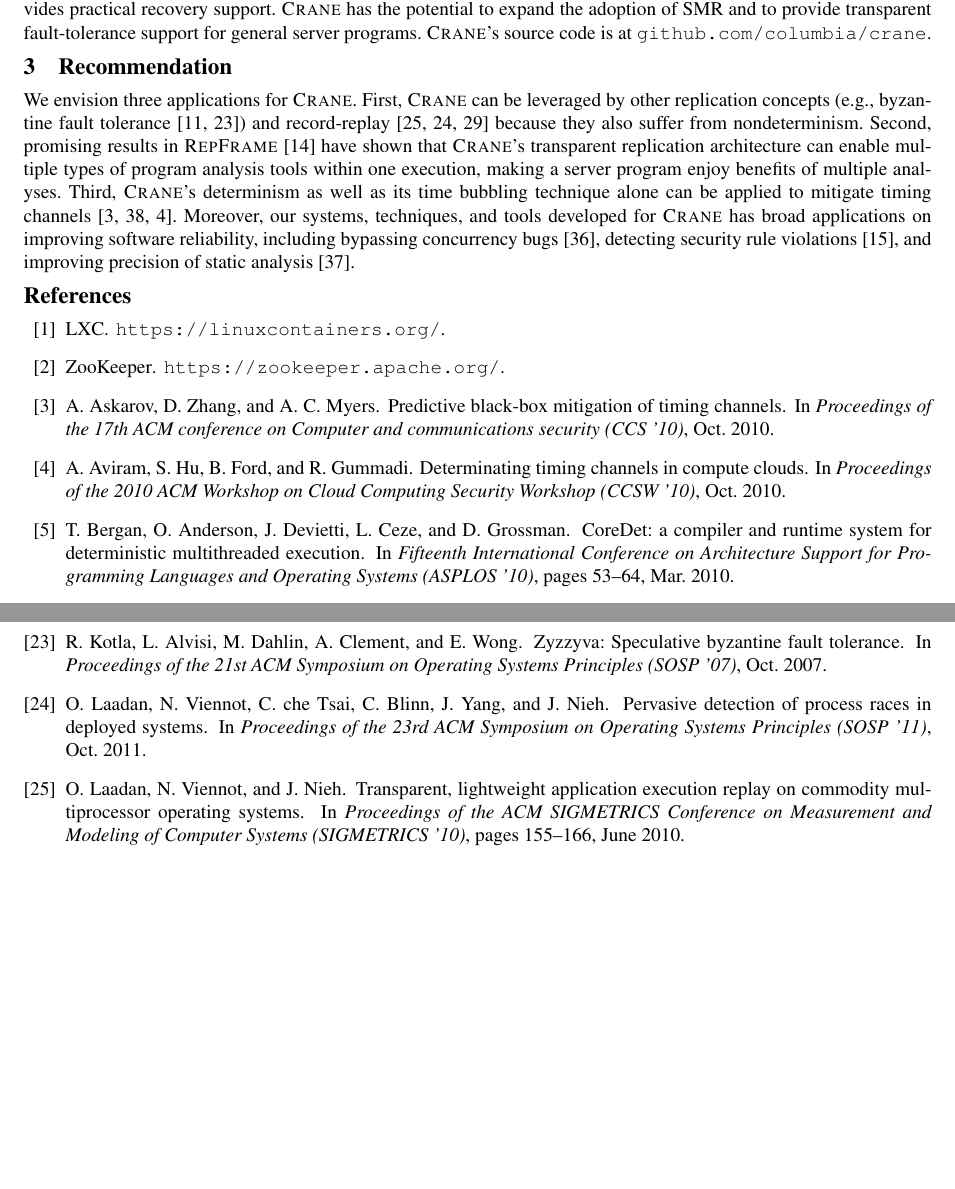
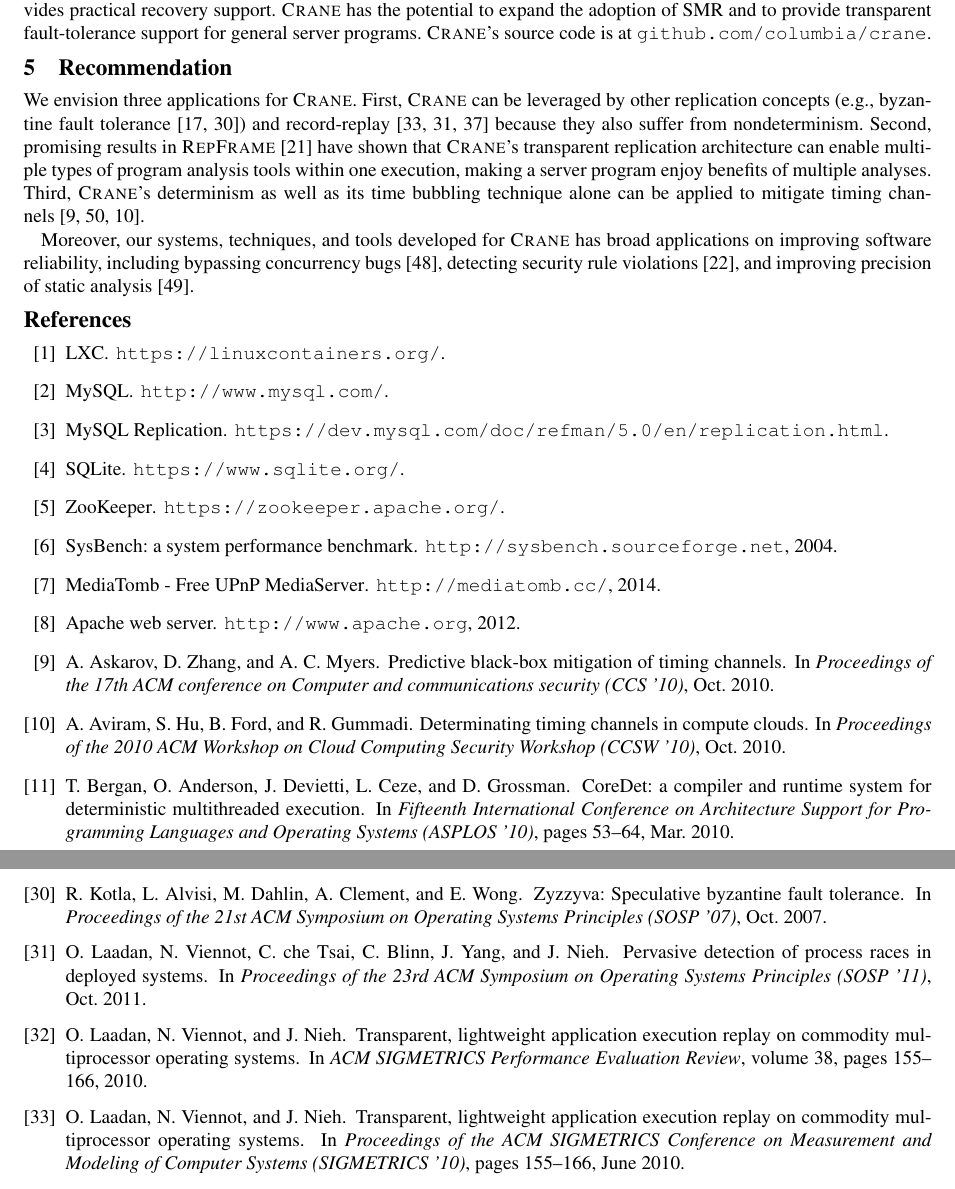
Before and after one commit to hemingcui/meerkats-crane, a LaTeX paper (paper.tex, which reads conclusion.tex): two parts of pages 3 and 4 of 5 before the commit and two parts of pages 9 and 11 of 11 after it, joined at a grey line, cut so that both start at the same text, the shorter picture padded with empty space. Compiled offline with pdfLaTeX; a LaTeX package or settings file that is missing is left out.

Commit message:
intro structure

```diff
--- a/conclusion.tex
+++ b/conclusion.tex
@@ -14,22 +14,7 @@ support. \xxx has the potential to expand the adoption of \smr and to provide
 transparent fault-tolerance support for general server programs. \xxx's
 source code is at \github.
 
-\section{Recommendation} \label{sec:recommendation}
-We envision three applications for \xxx. First, \xxx can
-be leveraged by other replication concepts (\eg, byzantine fault
-tolerance~\cite{pbft:osdi99, zyzzyva:sosp07})
-and record-replay~\cite{scribe:sigmetrics10, racepro:sosp11, respec:asplos10}
-because they also suffer from nondeterminism. Second, promising
-results in \repframe~\cite{repframe:apsys15} have shown that \xxx's transparent
-replication architecture can enable multiple types of program analysis tools
-within one execution, making a server program enjoy benefits of multiple
-analyses. Third, \xxx's determinism as well as its \timealgo technique alone
-can be applied to mitigate timing channels~\cite{Askarov:ccs10, Zhang:ccs11,
-Aviram:ccsw10}. Moreover, our systems, techniques, and tools developed
-for \xxx has broad applications on improving software reliability,
-including bypassing concurrency bugs~\cite{wu:loom:osdi10}, detecting security
-rule violations~\cite{woodpecker:asplos13}, and improving precision of static
-analysis~\cite{wu:pldi12}.
+
 
 % P11: Contributions, conceptual and engineering.
 % Our key conceptual contribution is the idea of transparent \smr for
--- a/paper.tex
+++ b/paper.tex
@@ -350,9 +350,10 @@ pdfdisplaydoctitle=true,
 \begin{sloppypar}
 
 \input{intro}
-\input{overview}
-\input{eval}
+\input{method}
+\input{result}
 \input{conclusion}
+\input{recommend}
 
 \end{sloppypar}
 
```
Also changed, not shown: recommend.tex (added, +34 -0 lines).
